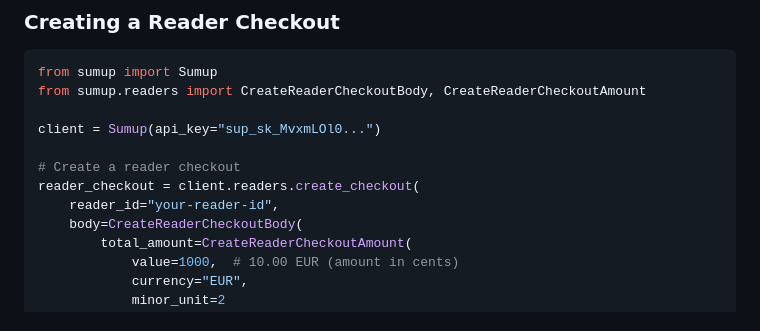
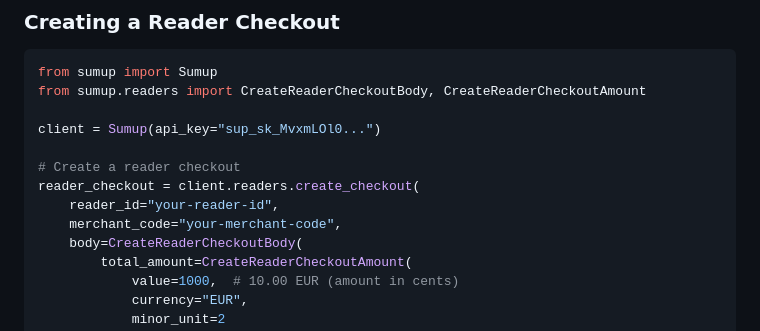
Before and after one commit to sumup/sumup-py, a Markdown page: README.md, the part around the change. Drawn GitHub-style.

Commit message:
fix(docs): required merchant_code for checkout (#167)

```diff
--- a/README.md
+++ b/README.md
@@ -95,6 +95,7 @@ client = Sumup(api_key="sup_sk_MvxmLOl0...")
 # Create a reader checkout
 reader_checkout = client.readers.create_checkout(
     reader_id="your-reader-id",
+    merchant_code="your-merchant-code",
     body=CreateReaderCheckoutBody(
         total_amount=CreateReaderCheckoutAmount(
             value=1000,  # 10.00 EUR (amount in cents)
```
